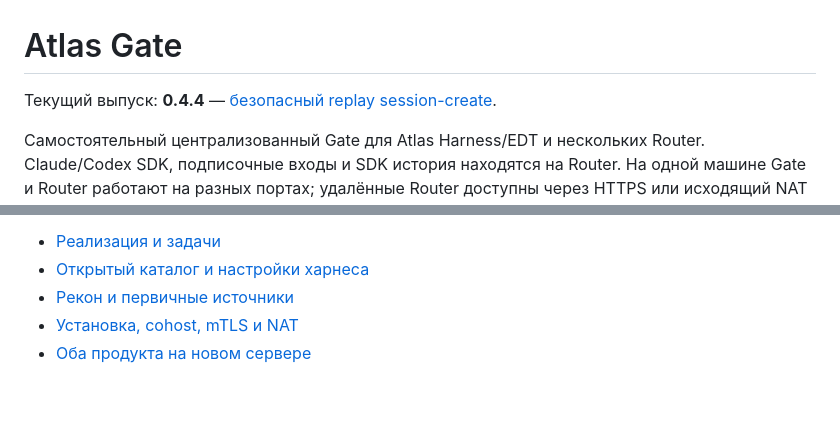
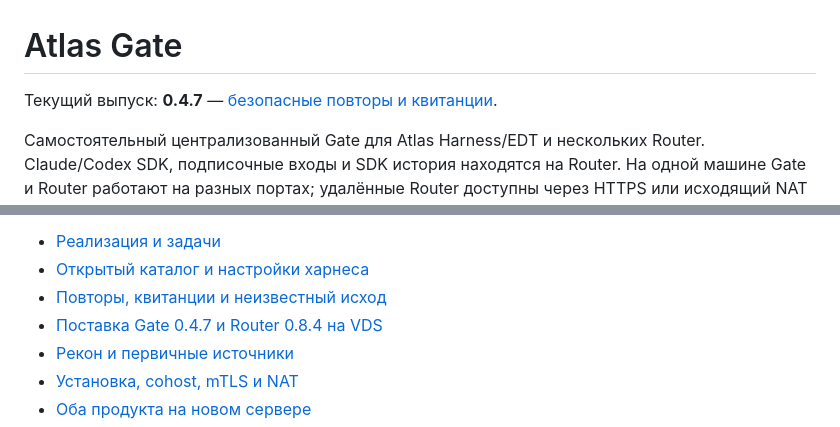
Before and after one commit to soltyy/atlas-gate, a Markdown page: README.md, 2 parts joined by grey strips. Drawn GitHub-style; blank space fills up the shorter version.

Commit message:
Зафиксировать поставку Gate 0.4.7 и обоих Router 0.8.4

```diff
--- a/README.md
+++ b/README.md
@@ -1,6 +1,6 @@
 # Atlas Gate
 
-Текущий выпуск: **0.4.4** — [безопасный replay session-create](docs/RELEASE-0.4.4.md).
+Текущий выпуск: **0.4.7** — [безопасные повторы и квитанции](docs/RELEASE-0.4.7.md).
 
 Самостоятельный централизованный Gate для Atlas Harness/EDT и нескольких Router.
 Claude/Codex SDK, подписочные входы и SDK история находятся на Router. На одной
@@ -20,6 +20,8 @@ resume/tools/interrupt/compact/events идут на сохранённый node.
 
 - [Реализация и задачи](docs/IMPLEMENTATION.md)
 - [Открытый каталог и настройки харнеса](docs/HARNESS-DISCOVERY.md)
+- [Повторы, квитанции и неизвестный исход](docs/RETRY-RECEIPTS.md)
+- [Поставка Gate 0.4.7 и Router 0.8.4 на VDS](docs/RETRY60-DEPLOYMENT.md)
 - [Рекон и первичные источники](docs/RECON-STAGES.md)
 - [Установка, cohost, mTLS и NAT](docs/DEPLOYMENT.md)
 - [Оба продукта на новом сервере](docs/PARALLEL-DEPLOYMENT.md)
```
Also changed, not shown: docs/RETRY60-DEPLOYMENT.md (added, +66 -0 lines).
